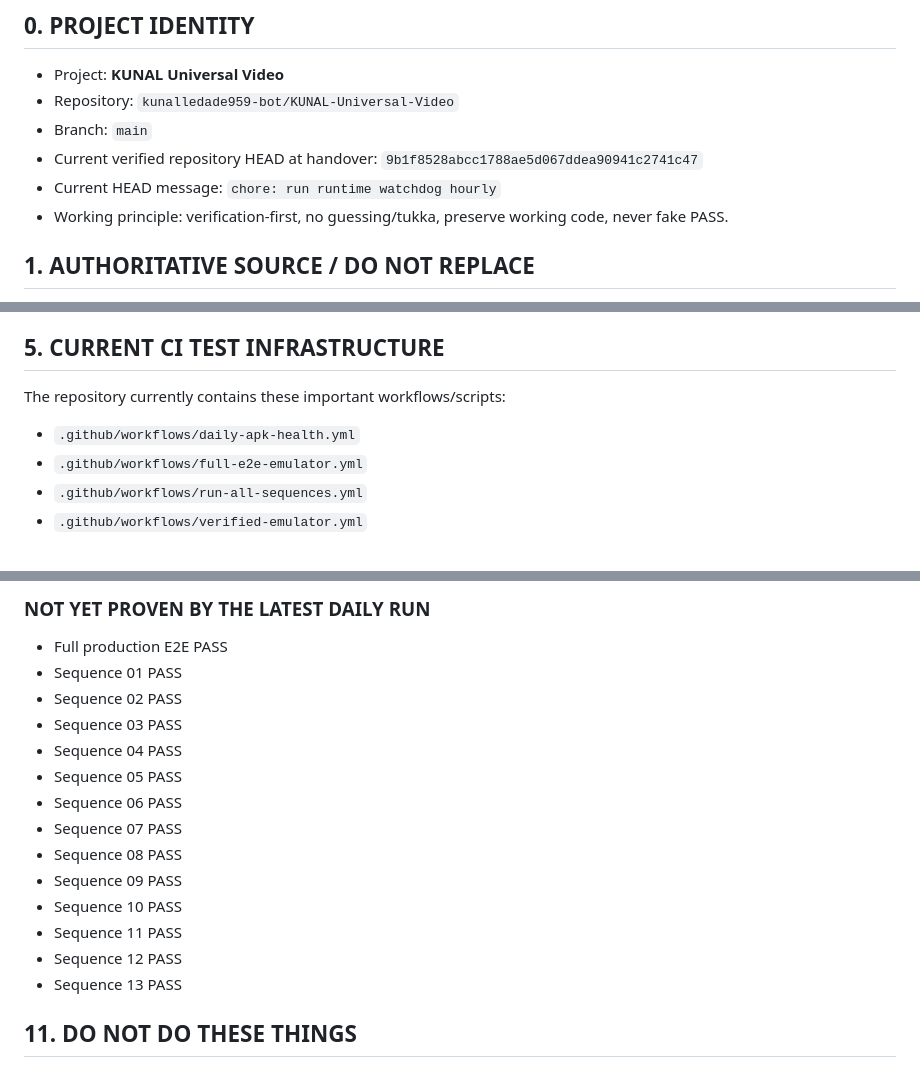
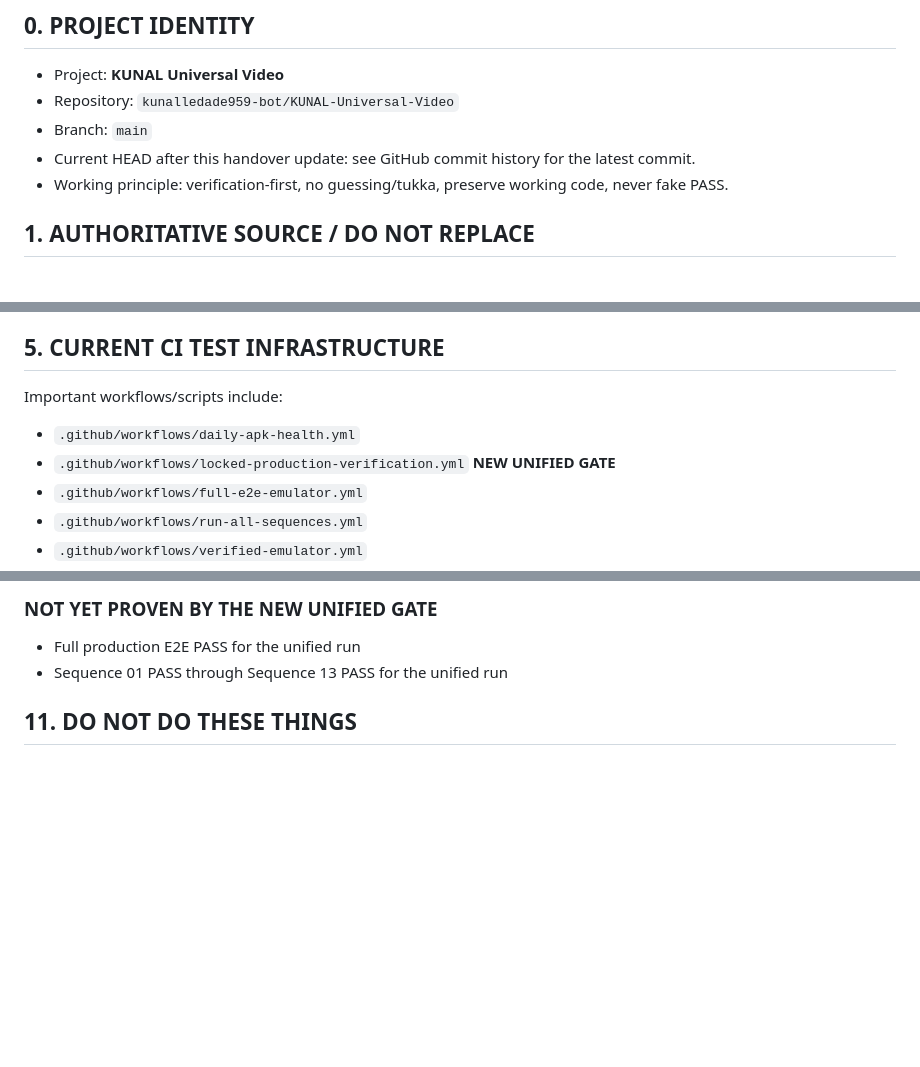
Before and after one commit to kunalledade959-bot/KUNAL-Universal-Video, a Markdown page: HANDOVER.md, 3 parts joined by grey strips. GitHub-like rendering; blank space fills up the shorter version.

```diff
--- a/HANDOVER.md
+++ b/HANDOVER.md
@@ -6,8 +6,7 @@
 - Project: **KUNAL Universal Video**
 - Repository: `kunalledade959-bot/KUNAL-Universal-Video`
 - Branch: `main`
-- Current verified repository HEAD at handover: `9b1f8528abcc1788ae5d067ddea90941c2741c47`
-- Current HEAD message: `chore: run runtime watchdog hourly`
+- Current HEAD after this handover update: see GitHub commit history for the latest commit.
 - Working principle: verification-first, no guessing/tukka, preserve working code, never fake PASS.
 
 ## 1. AUTHORITATIVE SOURCE / DO NOT REPLACE
@@ -59,8 +58,9 @@ The app has a persistent fail-closed StageGate with exactly 13 stages. A stage c
 - The intended flow is to operate a selected target APK through the locked 13-stage pipeline, then assemble/edit, verify/auto-fix, and export to Gallery.
 
 ## 5. CURRENT CI TEST INFRASTRUCTURE
-The repository currently contains these important workflows/scripts:
+Important workflows/scripts include:
 - `.github/workflows/daily-apk-health.yml`
+- `.github/workflows/locked-production-verification.yml` **NEW UNIFIED GATE**
 - `.github/workflows/full-e2e-emulator.yml`
 - `.github/workflows/run-all-sequences.yml`
 - `.github/workflows/verified-emulator.yml`
@@ -156,19 +150,7 @@ Do not assume their result from the Daily Health Gate failure. The last failed D
 
-### NOT YET PROVEN BY THE LATEST DAILY RUN
-- Full production E2E PASS
-- Sequence 01 PASS
-- Sequence 02 PASS
-- Sequence 03 PASS
-- Sequence 04 PASS
-- Sequence 05 PASS
-- Sequence 06 PASS
-- Sequence 07 PASS
-- Sequence 08 PASS
-- Sequence 09 PASS
-- Sequence 10 PASS
-- Sequence 11 PASS
-- Sequence 12 PASS
-- Sequence 13 PASS
+### NOT YET PROVEN BY THE NEW UNIFIED GATE
+- Full production E2E PASS for the unified run
+- Sequence 01 PASS through Sequence 13 PASS for the unified run
 
 ## 11. DO NOT DO THESE THINGS
 - Do not create a replacement app.
```
Also changed, not shown: other parts of HANDOVER.md (+37 -41 lines).
